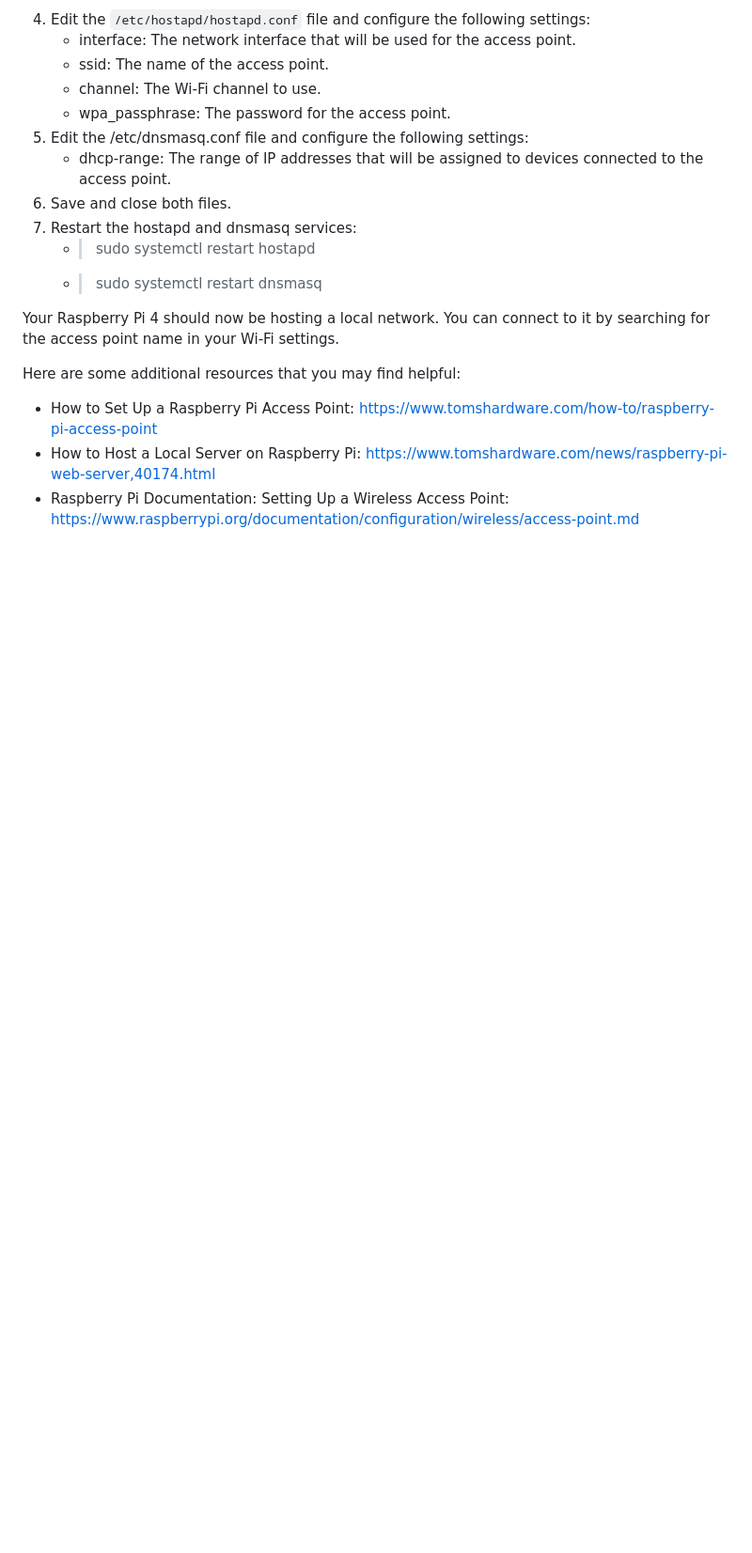
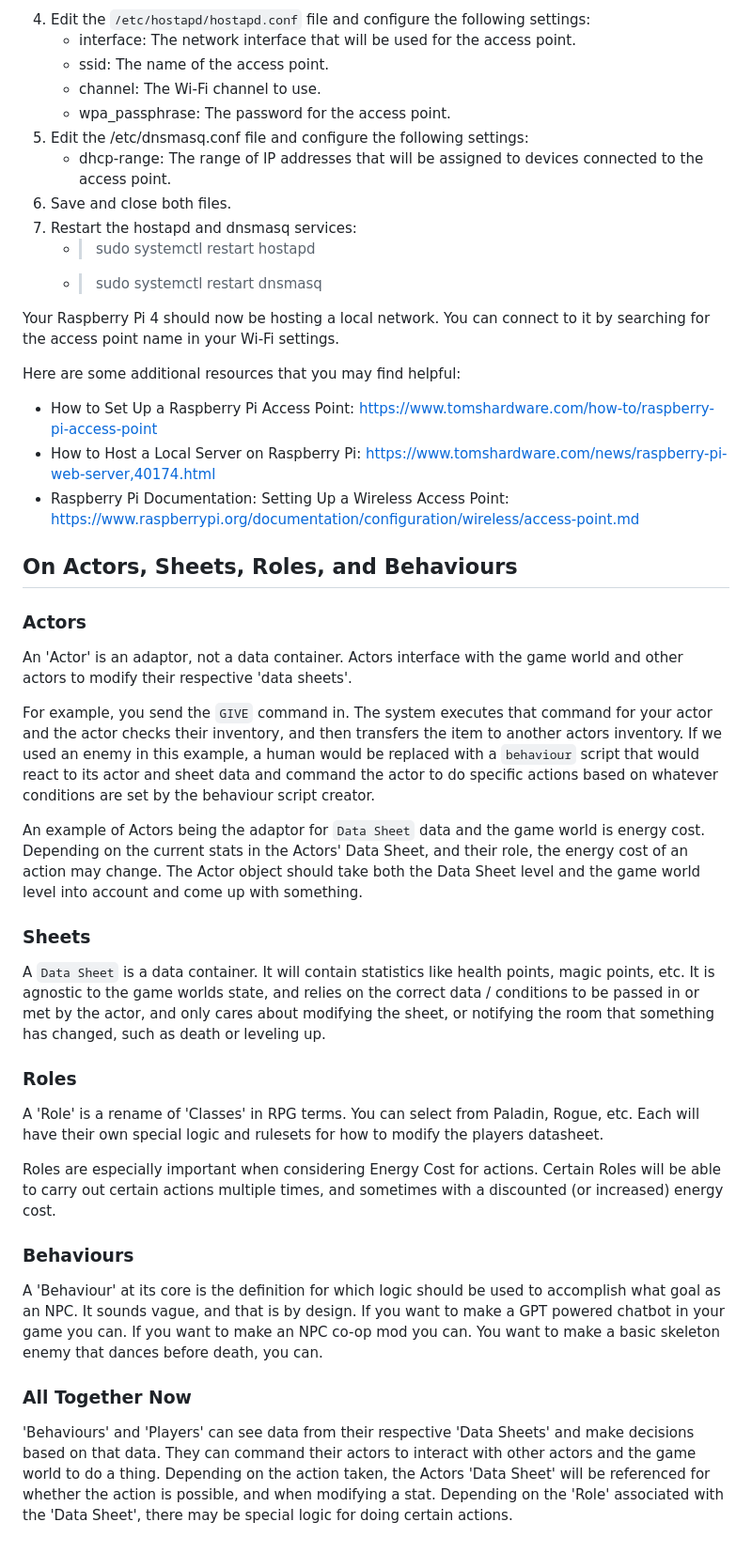
Before and after one commit to samcoydev/owl-crypt, a Markdown page: WORK-BOOK.md, the part around the change. Shown at 94% size. Rendered like a GitHub page; blank space fills up the shorter version.

Commit message:
Updated the work book with current thoughts on new architecture

```diff
--- a/WORK-BOOK.md
+++ b/WORK-BOOK.md
@@ -217,3 +217,47 @@ Here are some additional resources that you may find helpful:
 * How to Set Up a Raspberry Pi Access Point: https://www.tomshardware.com/how-to/raspberry-pi-access-point
 * How to Host a Local Server on Raspberry Pi: https://www.tomshardware.com/news/raspberry-pi-web-server,40174.html
 * Raspberry Pi Documentation: Setting Up a Wireless Access Point: https://www.raspberrypi.org/documentation/configuration/wireless/access-point.md
+
+## On Actors, Sheets, Roles, and Behaviours
+
+
+### Actors
+
+An 'Actor' is an adaptor, not a data container. Actors interface with the game world and other actors to modify their
+respective 'data sheets'.
+
+For example, you send the `GIVE` command in. The system executes that command for your actor and the actor checks their
+inventory, and then transfers the item to another actors inventory. If we used an enemy in this example, a human would
+be replaced with a `behaviour` script that would react to its actor and sheet data and command the actor to do specific
+actions based on whatever conditions are set by the behaviour script creator.
+
+An example of Actors being the adaptor for `Data Sheet` data and the game world is energy cost. Depending on the current
+stats in the Actors' Data Sheet, and their role, the energy cost of an action may change. The Actor object should take
+both the Data Sheet level and the game world level into account and come up with something.
+
+### Sheets
+
+A `Data Sheet` is a data container. It will contain statistics like health points, magic points, etc. It is agnostic to
+the game worlds state, and relies on the correct data / conditions to be passed in or met by the actor, and only cares
+about modifying the sheet, or notifying the room that something has changed, such as death or leveling up.
+
+### Roles
+
+A 'Role' is a rename of 'Classes' in RPG terms. You can select from Paladin, Rogue, etc. Each will have their own
+special logic and rulesets for how to modify the players datasheet.
+
+Roles are especially important when considering Energy Cost for actions. Certain Roles will be able to carry out
+certain actions multiple times, and sometimes with a discounted (or increased) energy cost.
+
+### Behaviours
+
+A 'Behaviour' at its core is the definition for which logic should be used to accomplish what goal as an NPC. It sounds
+vague, and that is by design. If you want to make a GPT powered chatbot in your game you can. If you want to make an NPC
+co-op mod you can. You want to make a basic skeleton enemy that dances before death, you can.
+
+### All Together Now
+
+'Behaviours' and 'Players' can see data from their respective 'Data Sheets' and make decisions based on that data. They
+can command their actors to interact with other actors and the game world to do a thing. Depending on the action taken,
+the Actors 'Data Sheet' will be referenced for whether the action is possible, and when modifying a stat. Depending on
+the 'Role' associated with the 'Data Sheet', there may be special logic for doing certain actions.
```
